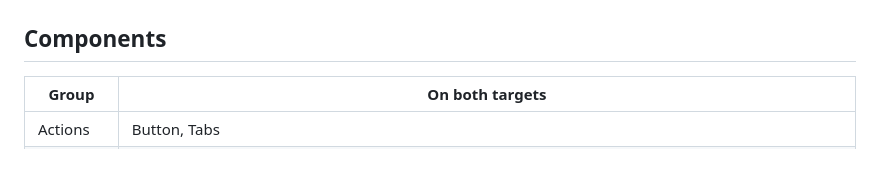
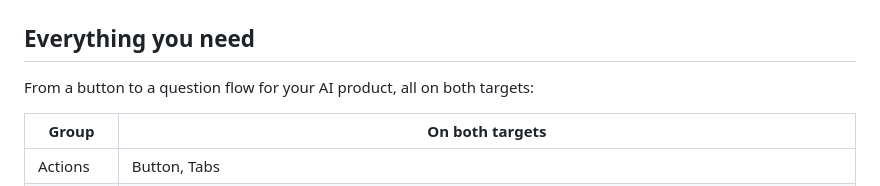
Before and after one commit to vrnrn/fluidither, a Markdown page: README.md, the part around one of its changes. Drawn GitHub-style; blank space fills up the shorter version.

```diff
--- a/README.md
+++ b/README.md
@@ -177,7 +203,9 @@ GPUI itself, which took about 10 minutes on an M1 Pro.
   </picture>
 </p>
 
-## Components
+## Everything you need
+
+From a button to a question flow for your AI product, all on both targets:
 
 | Group | On both targets |
 | --- | --- |
```
Also changed, not shown: other parts of README.md (+76 -64 lines).
